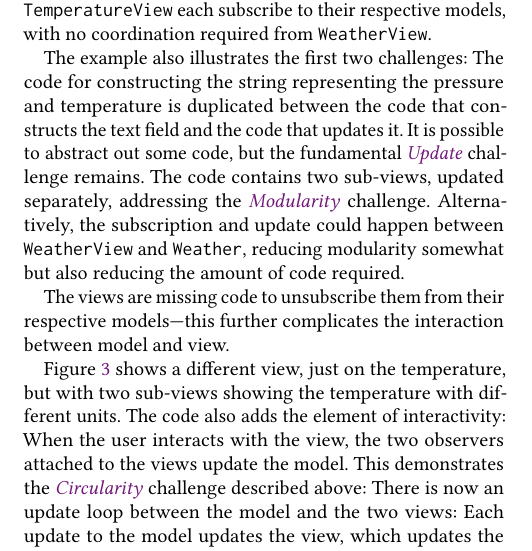
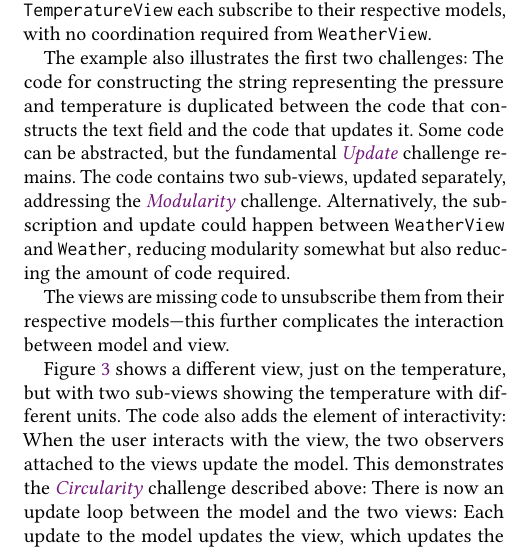
Before and after one commit to active-group/funarch-ui, a LaTeX paper (funarch-ui.tex): part of one column of page 2 of 12, cut so that both start at the same text. Compiled offline with pdfLaTeX.

Commit message:
\Descriptions

```diff
--- a/funarch-ui.tex
+++ b/funarch-ui.tex
@@ -388,13 +389,14 @@ class WeatherView(field weatherModel: Weather) {
   \vspace*{-2ex}
   \caption{View for weather data}
   \label{fig:weather-view}
+  \Description{Pseudocode listing}
 \end{figure}
 
 The example also illustrates the first two challenges:
 The code for constructing the string representing the pressure
 and temperature is duplicated between the code that constructs the
-text field and the code that updates it.  It is possible to abstract
-out some code, but the fundamental
+text field and the code that updates it.  Some code can be abstracted,
+but the fundamental
 \hyperlink{challenge:update}{\textit{Update}} challenge remains.
 The code contains two sub-views, updated separately, addressing the
 \hyperlink{challenge:modularity}{\textit{Modularity}} challenge.
@@ -443,6 +445,7 @@ class TemperatureView2
   %
   \caption{Two different sub-views on the same model}
   \label{fig:temperature-view2}
+  \Description{Pseudocode listing}
 \end{figure}
 %
 Figure~\ref{fig:temperature-view2} shows a different view, just on the
```
Also changed, not shown: funarch-ui.tex (8 more changed lines).
